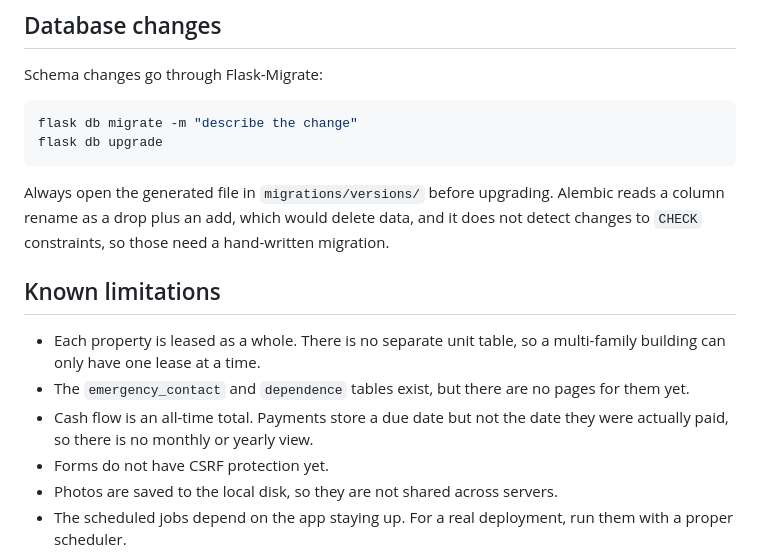
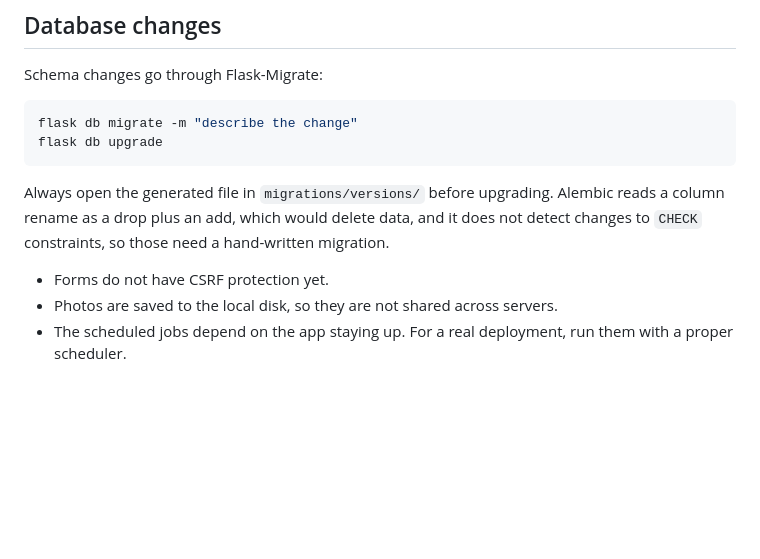
Before and after one commit to Minhbui100/lease_tracker, a Markdown page: README.md, the part around the change. Drawn GitHub-style; blank space fills up the shorter version.

```diff
--- a/README.md
+++ b/README.md
@@ -126,11 +126,6 @@ flask db upgrade
 
 Always open the generated file in `migrations/versions/` before upgrading. Alembic reads a column rename as a drop plus an add, which would delete data, and it does not detect changes to `CHECK` constraints, so those need a hand-written migration.
 
-## Known limitations
-
-- Each property is leased as a whole. There is no separate unit table, so a multi-family building can only have one lease at a time.
-- The `emergency_contact` and `dependence` tables exist, but there are no pages for them yet.
-- Cash flow is an all-time total. Payments store a due date but not the date they were actually paid, so there is no monthly or yearly view.
 - Forms do not have CSRF protection yet.
 - Photos are saved to the local disk, so they are not shared across servers.
 - The scheduled jobs depend on the app staying up. For a real deployment, run them with a proper scheduler.
```
